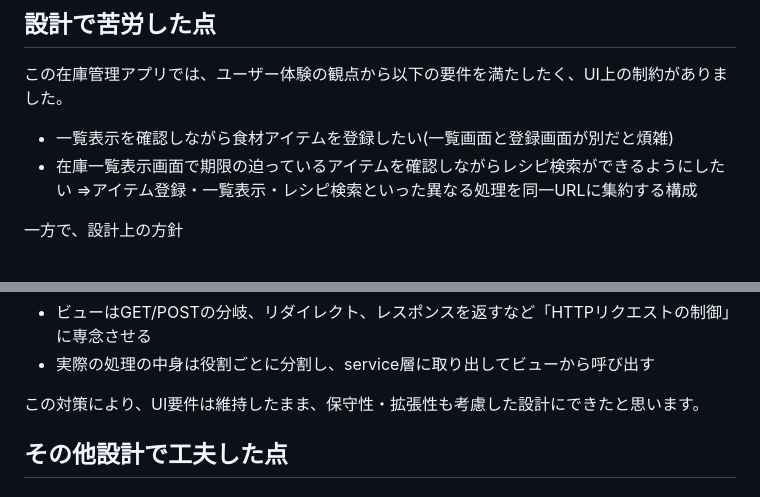
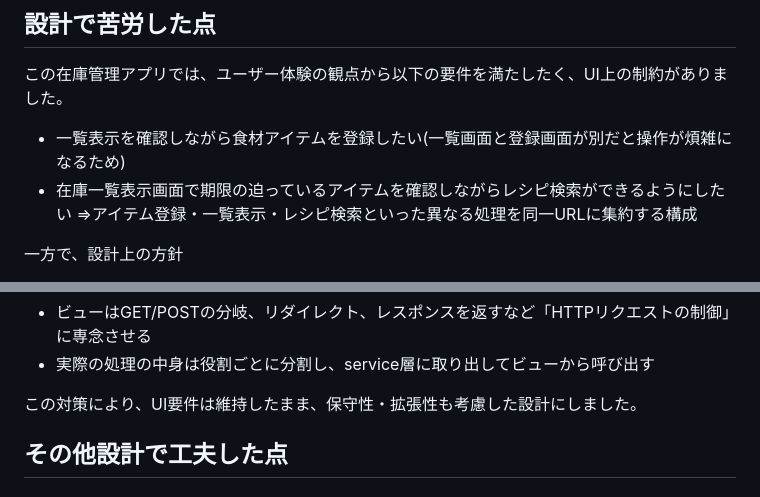
Before and after one commit to mizukiito140/inventory_manager_public, a Markdown page: README.md, 2 parts joined by grey strips. Rendered like a GitHub page.

Commit message:
pudated README

```diff
--- a/README.md
+++ b/README.md
@@ -91,7 +91,7 @@
 
 ## 設計で苦労した点
 この在庫管理アプリでは、ユーザー体験の観点から以下の要件を満たしたく、UI上の制約がありました。
-- 一覧表示を確認しながら食材アイテムを登録したい(一覧画面と登録画面が別だと煩雑)
+- 一覧表示を確認しながら食材アイテムを登録したい(一覧画面と登録画面が別だと操作が煩雑になるため)
 - 在庫一覧表示画面で期限の迫っているアイテムを確認しながらレシピ検索ができるようにしたい
 ⇒アイテム登録・一覧表示・レシピ検索といった異なる処理を同一URLに集約する構成
 
@@ -110,7 +110,7 @@
 - ビューはGET/POSTの分岐、リダイレクト、レスポンスを返すなど「HTTPリクエストの制御」に専念させる
 - 実際の処理の中身は役割ごとに分割し、service層に取り出してビューから呼び出す
 
-この対策により、UI要件は維持したまま、保守性・拡張性も考慮した設計にできたと思います。
+この対策により、UI要件は維持したまま、保守性・拡張性も考慮した設計にしました。
 
 ## その他設計で工夫した点
 ### 1. 秘密情報はコードに直接書かない（環境変数 + .env）
```
